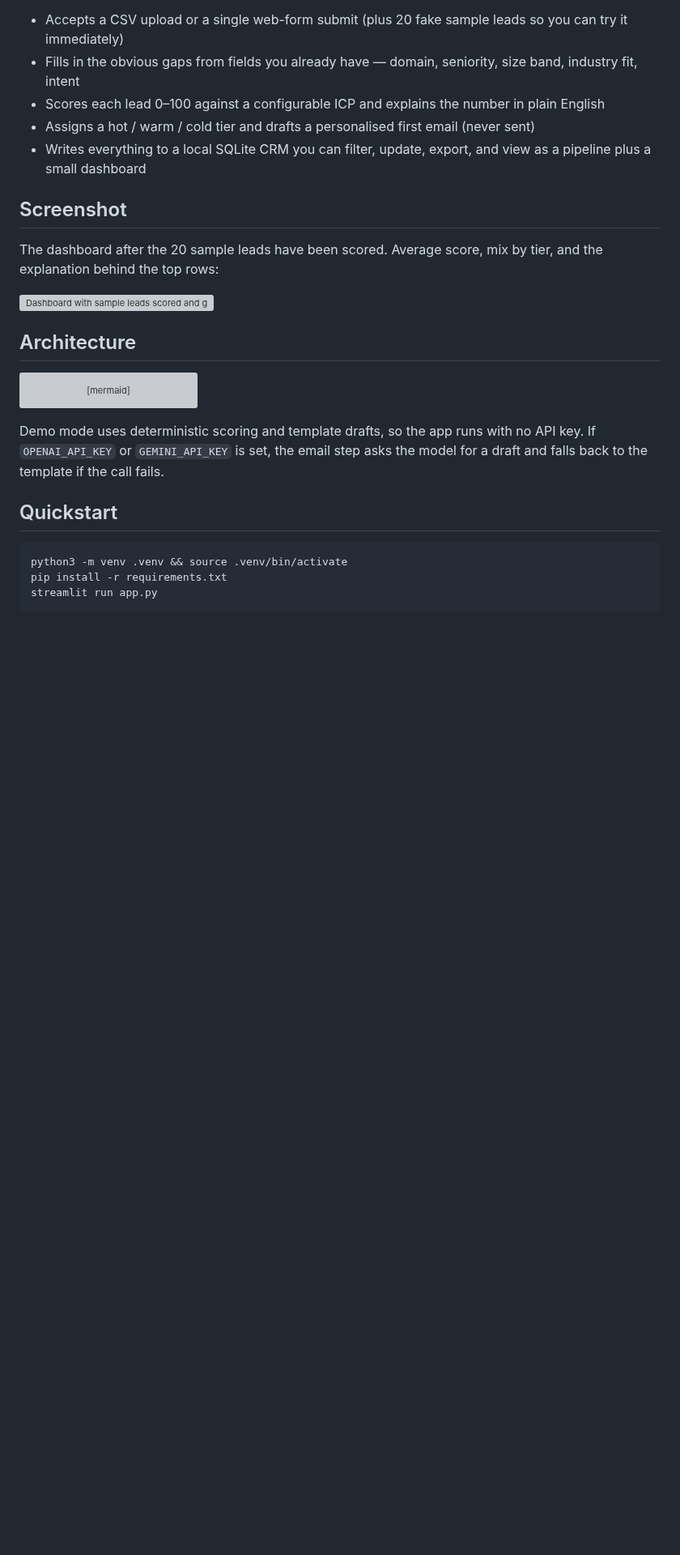
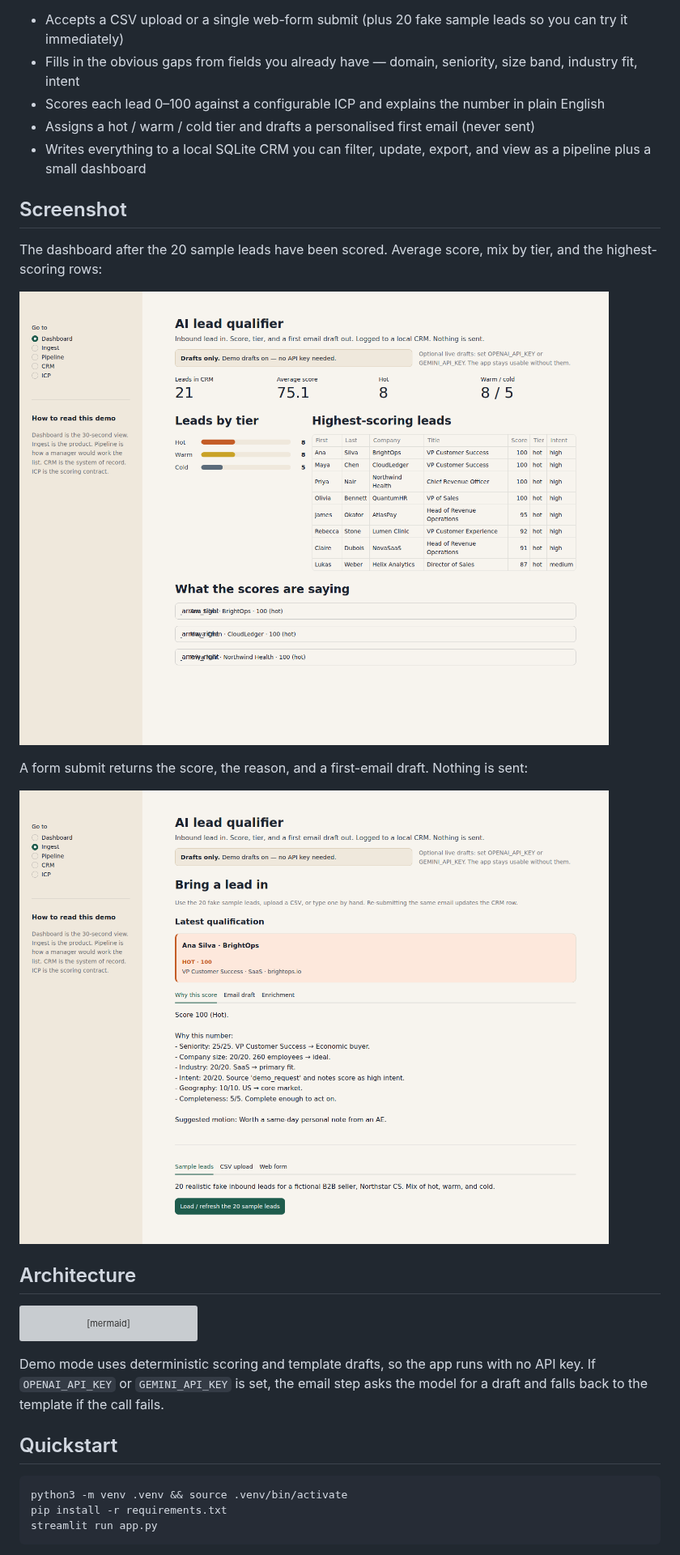
Before and after one commit to stefandevelops/ai-lead-qualifier, a Markdown page: README.md, the part around the change. Shown at 81% size. GitHub-like rendering; pictures changed too: docs/ui-dashboard.png (added), docs/ui-qualification.png (added); blank space fills up the shorter version; grey boxes are pictures that could not be loaded.

```diff
--- a/README.md
+++ b/README.md
@@ -18,9 +18,13 @@ This demo is the operating rhythm I would give that team on day one: a shared sc
 
 ## Screenshot
 
-The dashboard after the 20 sample leads have been scored. Average score, mix by tier, and the explanation behind the top rows:
+The dashboard after the 20 sample leads have been scored. Average score, mix by tier, and the highest-scoring rows:
 
 ![Dashboard with sample leads scored and grouped by tier](docs/ui-dashboard.png)
+
+A form submit returns the score, the reason, and a first-email draft. Nothing is sent:
+
+![Qualification result with score explanation and draft email](docs/ui-qualification.png)
 
 ## Architecture
 
```
Also changed, not shown: docs/ui-pipeline.png (added), 2 other files.
